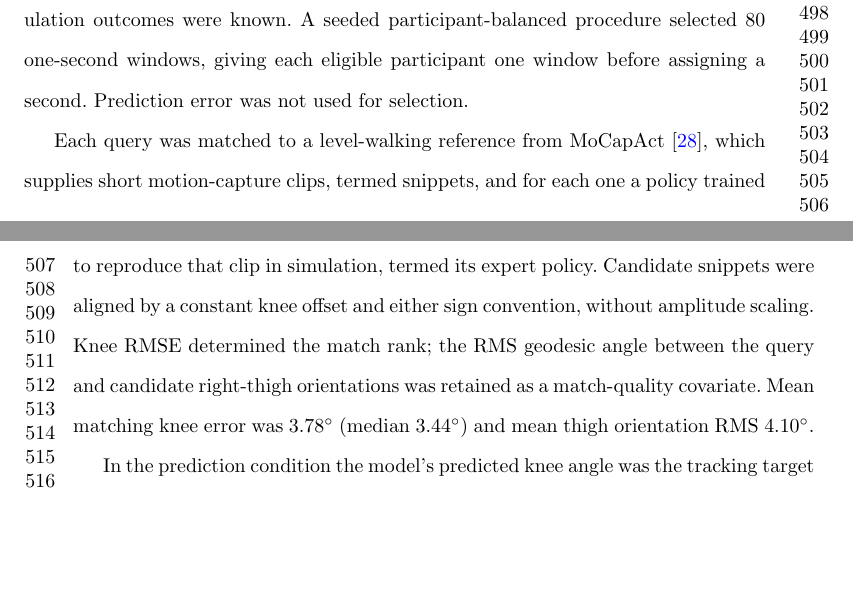
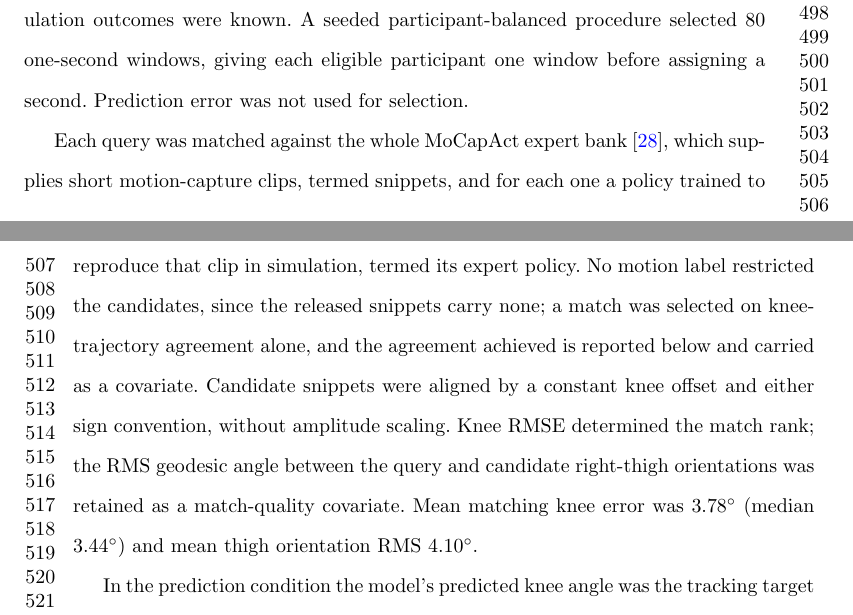
Before and after one commit to aoyun2/emg_tst, a LaTeX paper (manuscript/main.tex): two parts of pages 11 and 12 of 31 before the commit and two parts of pages 11 and 12 of 32 after it, joined at a grey line, cut so that both start at the same text, the shorter picture padded with empty space. Compiled offline with pdfLaTeX.

Commit message:
State the candidate bank the matching searched, and rebuild the archive
The methods said each query was matched to a level-walking reference. The
bank is built from the whole expert zoo, the released snippets carry no
motion label to filter on, and the match is chosen on knee-trajectory
agreement alone. The sentence claimed a restriction the code does not
apply, and now describes the procedure.

The reproducibility archive predated the panel rerun and carried 78
windows and superseded statistics. Rebuilt from the corrected outputs: 80
windows and the participant-clustered interval.

```diff
--- a/manuscript/main.tex
+++ b/manuscript/main.tex
@@ -258,10 +258,12 @@ simulation outcomes were known. A seeded participant-balanced procedure selected
 80 one-second windows, giving each eligible participant one
 window before assigning a second. Prediction error was not used for selection.
 
-Each query was matched to a level-walking reference from MoCapAct
+Each query was matched against the whole MoCapAct expert bank
 \cite{wagener2022}, which supplies short motion-capture clips, termed snippets,
 and for each one a policy trained to reproduce that clip in simulation, termed
-its expert policy. Candidate snippets were aligned by a constant knee offset and
+its expert policy. No motion label restricted the candidates, since the released
+snippets carry none; a match was selected on knee-trajectory agreement alone,
+and the agreement achieved is reported below and carried as a covariate. Candidate snippets were aligned by a constant knee offset and
 either sign convention, without amplitude scaling. Knee RMSE determined the match
 rank; the RMS geodesic angle between the query and candidate right-thigh
 orientations was retained as a match-quality covariate. Mean
```
Also changed, not shown: 1 other file.
